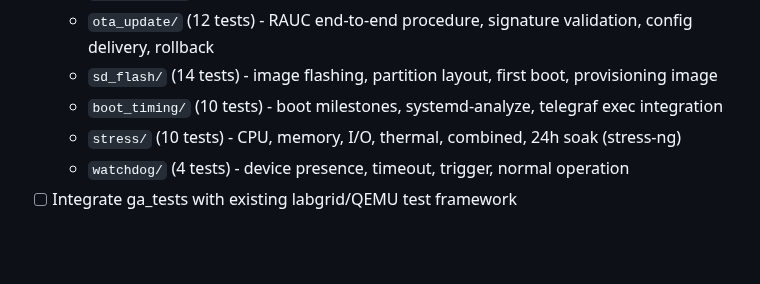
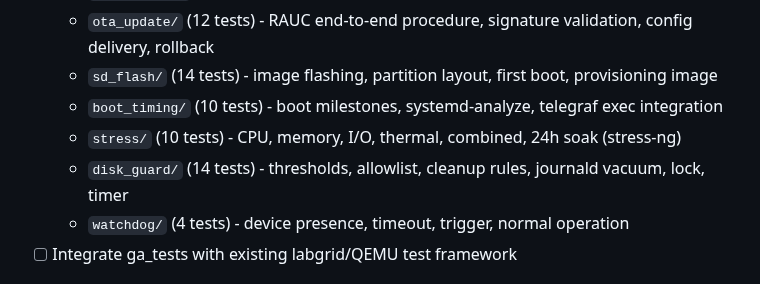
Before and after one commit to greenautarky/ha-operating-system, a Markdown page: TODO.md, the part around the change. GitHub-like rendering; blank space fills up the shorter version.

Commit message:
docs: add disk guard test spec (14 tests)
Tests cover soft/hard threshold triggers, allowlist enforcement,
cleanup rules (del_age, del_glob, trunc_size), journald vacuum,
concurrent run locking, timer scheduling, and error handling.

Co-Authored-By: Claude Opus 4.6 <noreply@anthropic.com>

```diff
--- a/TODO.md
+++ b/TODO.md
@@ -64,6 +64,7 @@
   - `sd_flash/` (14 tests) - image flashing, partition layout, first boot, provisioning image
   - `boot_timing/` (10 tests) - boot milestones, systemd-analyze, telegraf exec integration
   - `stress/` (10 tests) - CPU, memory, I/O, thermal, combined, 24h soak (stress-ng)
+  - `disk_guard/` (14 tests) - thresholds, allowlist, cleanup rules, journald vacuum, lock, timer
   - `watchdog/` (4 tests) - device presence, timeout, trigger, normal operation
 - [ ] Integrate ga_tests with existing labgrid/QEMU test framework
 
```
Also changed, not shown: 1 other file.
